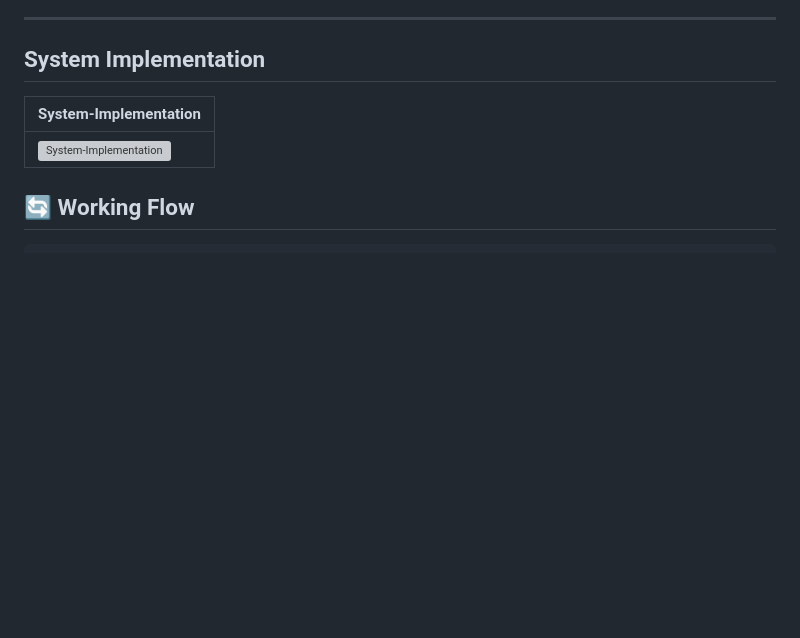
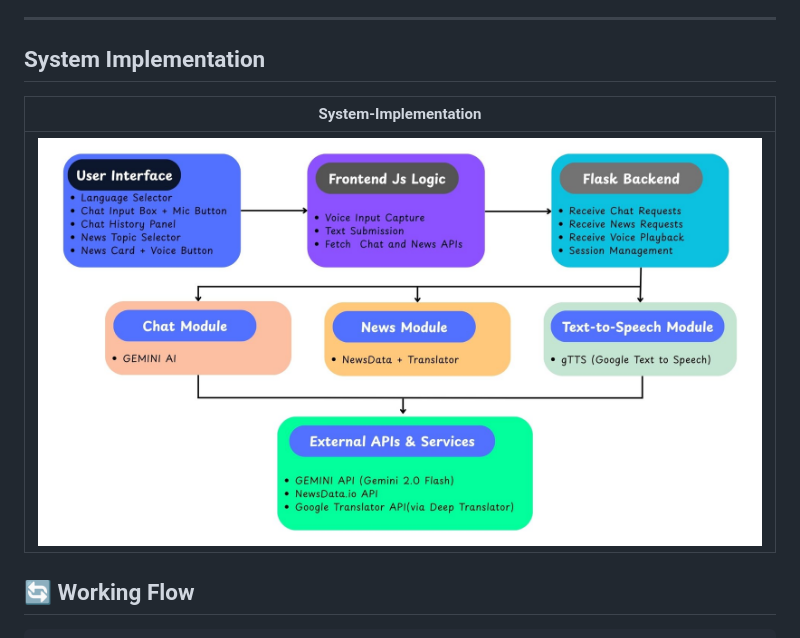
Before and after one commit to RushikeshSonwane03/multilingual-chat-news-bot, a Markdown page: Readme.md, the part around the change. Rendered like a GitHub page; blank space fills up the shorter version; grey boxes are pictures that could not be loaded.

```diff
--- a/Readme.md
+++ b/Readme.md
@@ -25,7 +25,7 @@ A full-stack web application that integrates a Gemini Pro-powered multilingual c
 
 | System-Implementation |
 |-----------------------------|
-| ![System-Implementation](assets\System-Implementation.png) |
+| ![System-Implementation](assets/System-Implementation.png) |
 
 
 
```
